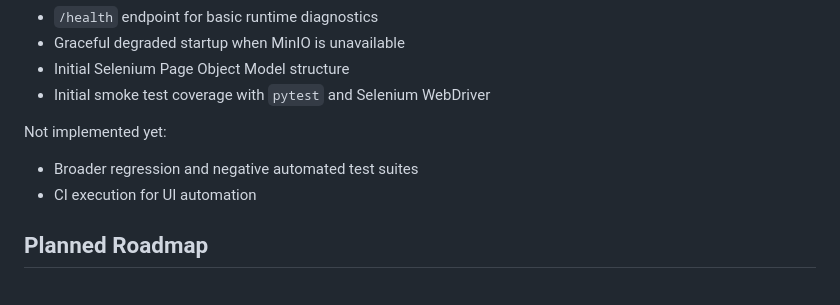
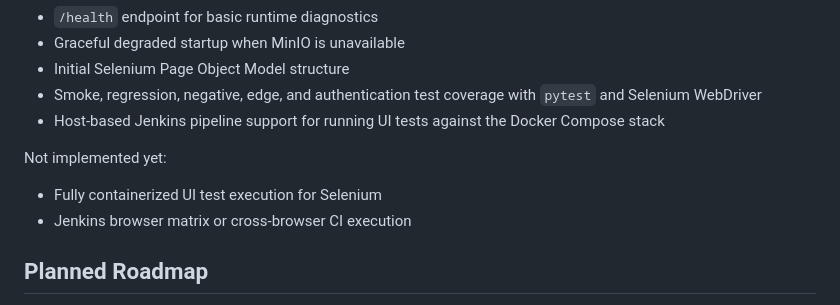
Before and after one commit to solracq/s3-storage-ui-automation-framework, a Markdown page: README.md, the part around one of its changes. GitHub-like rendering.

```diff
--- a/README.md
+++ b/README.md
@@ -22,12 +22,13 @@ Implemented now:
 * `/health` endpoint for basic runtime diagnostics
 * Graceful degraded startup when MinIO is unavailable
 * Initial Selenium Page Object Model structure
-* Initial smoke test coverage with `pytest` and Selenium WebDriver
+* Smoke, regression, negative, edge, and authentication test coverage with `pytest` and Selenium WebDriver
+* Host-based Jenkins pipeline support for running UI tests against the Docker Compose stack
 
 Not implemented yet:
 
-* Broader regression and negative automated test suites
-* CI execution for UI automation
+* Fully containerized UI test execution for Selenium
+* Jenkins browser matrix or cross-browser CI execution
 
 ## Planned Roadmap
 
```
Also changed, not shown: other parts of README.md (+145 -0 lines).
